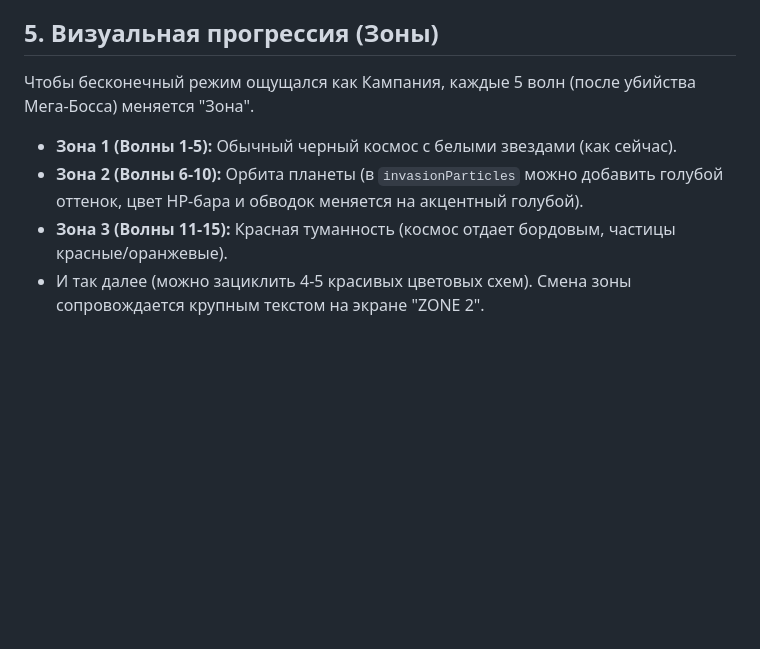
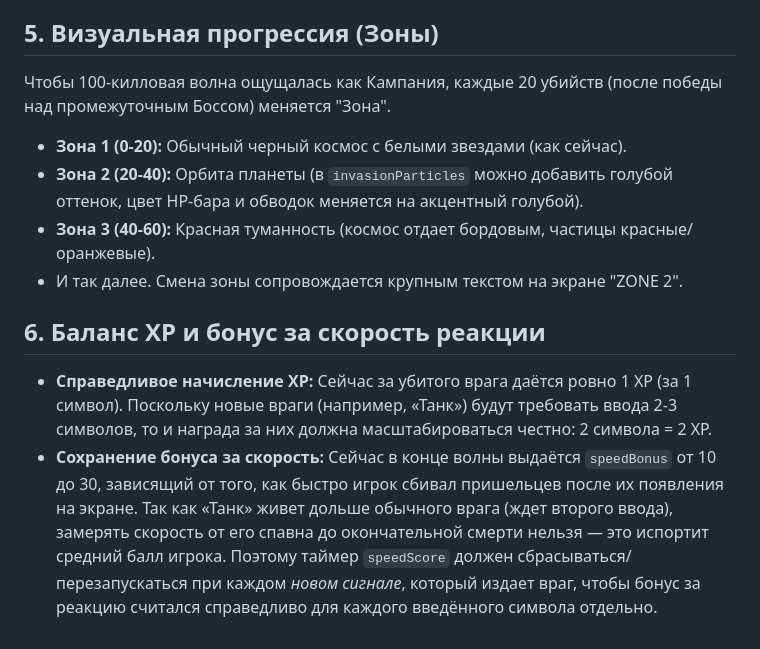
Before and after one commit to loloka/morsewave, a Markdown page: invasion-ideas-spec.md, the part around the change. Drawn GitHub-style; blank space fills up the shorter version.

Commit message:
docs: добавлен блок про баланс XP и бонус за скорость

```diff
--- a/invasion-ideas-spec.md
+++ b/invasion-ideas-spec.md
@@ -49,8 +49,12 @@
 *   **Механика:** Вместо активной способности, каждые **10 убитых врагов без ошибок** (Combo x10) база автоматически восстанавливает +1 HP (до максимума). Это пассивный Power-up, дающий право на ошибку метким игрокам.
 
 ## 5. Визуальная прогрессия (Зоны)
-Чтобы бесконечный режим ощущался как Кампания, каждые 5 волн (после убийства Мега-Босса) меняется "Зона".
-*   **Зона 1 (Волны 1-5):** Обычный черный космос с белыми звездами (как сейчас).
-*   **Зона 2 (Волны 6-10):** Орбита планеты (в `invasionParticles` можно добавить голубой оттенок, цвет HP-бара и обводок меняется на акцентный голубой).
-*   **Зона 3 (Волны 11-15):** Красная туманность (космос отдает бордовым, частицы красные/оранжевые).
-*   И так далее (можно зациклить 4-5 красивых цветовых схем). Смена зоны сопровождается крупным текстом на экране "ZONE 2".
+Чтобы 100-килловая волна ощущалась как Кампания, каждые 20 убийств (после победы над промежуточным Боссом) меняется "Зона".
+*   **Зона 1 (0-20):** Обычный черный космос с белыми звездами (как сейчас).
+*   **Зона 2 (20-40):** Орбита планеты (в `invasionParticles` можно добавить голубой оттенок, цвет HP-бара и обводок меняется на акцентный голубой).
+*   **Зона 3 (40-60):** Красная туманность (космос отдает бордовым, частицы красные/оранжевые).
+*   И так далее. Смена зоны сопровождается крупным текстом на экране "ZONE 2".
+
+## 6. Баланс XP и бонус за скорость реакции
+*   **Справедливое начисление XP:** Сейчас за убитого врага даётся ровно 1 XP (за 1 символ). Поскольку новые враги (например, «Танк») будут требовать ввода 2-3 символов, то и награда за них должна масштабироваться честно: 2 символа = 2 XP.
+*   **Сохранение бонуса за скорость:** Сейчас в конце волны выдаётся `speedBonus` от 10 до 30, зависящий от того, как быстро игрок сбивал пришельцев после их появления на экране. Так как «Танк» живет дольше обычного врага (ждет второго ввода), замерять скорость от его спавна до окончательной смерти нельзя — это испортит средний балл игрока. Поэтому таймер `speedScore` должен сбрасываться/перезапускаться при каждом *новом сигнале*, который издает враг, чтобы бонус за реакцию считался справедливо для каждого введённого символа отдельно.
```
